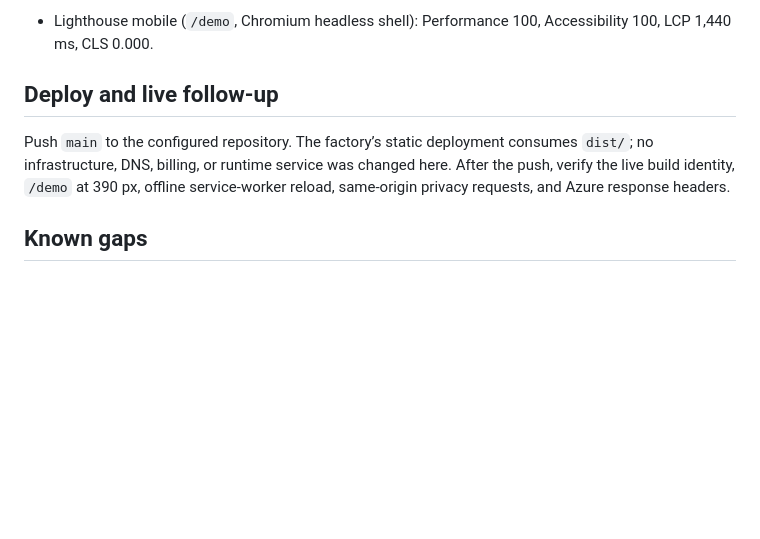
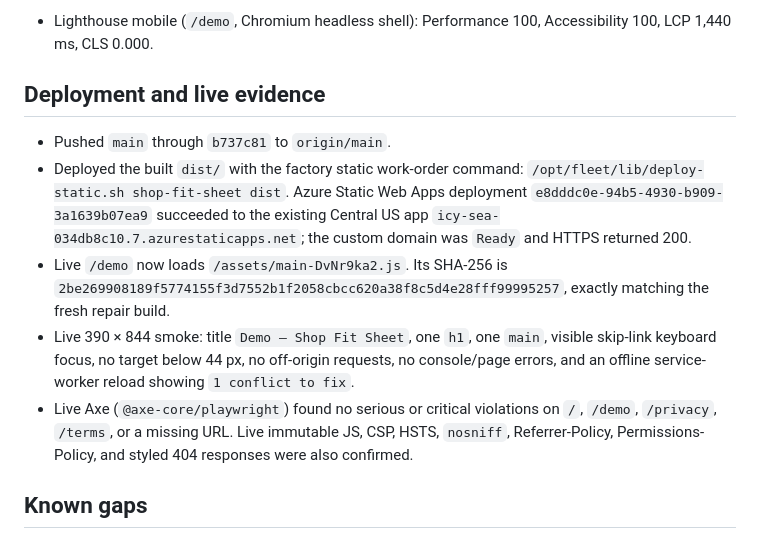
Before and after one commit to B-Divyesh/sf-shop-fit-sheet, a Markdown page: .factory/handoff.md, the part around the change. Drawn GitHub-style; blank space fills up the shorter version.

Commit message:
docs: record live repair deployment

```diff
--- a/.factory/handoff.md
+++ b/.factory/handoff.md
@@ -35,9 +35,13 @@ Product and deployment class: static local-first web app; deploy `dist/` to Azur
 - Offline/update and privacy: the claim suite waits for the service worker, reloads `/demo` offline, observes the sample conflict, records demo traffic as same-origin only, and checks isolated `demo:shop-fit-sheet:project:v1` storage. The unavailable billing offer remains absent and no billing request is made.
 - Lighthouse mobile (`/demo`, Chromium headless shell): Performance 100, Accessibility 100, LCP 1,440 ms, CLS 0.000.
 
-## Deploy and live follow-up
+## Deployment and live evidence
 
-Push `main` to the configured repository. The factory’s static deployment consumes `dist/`; no infrastructure, DNS, billing, or runtime service was changed here. After the push, verify the live build identity, `/demo` at 390 px, offline service-worker reload, same-origin privacy requests, and Azure response headers.
+- Pushed `main` through `b737c81` to `origin/main`.
+- Deployed the built `dist/` with the factory static work-order command: `/opt/fleet/lib/deploy-static.sh shop-fit-sheet dist`. Azure Static Web Apps deployment `e8dddc0e-94b5-4930-b909-3a1639b07ea9` succeeded to the existing Central US app `icy-sea-034db8c10.7.azurestaticapps.net`; the custom domain was `Ready` and HTTPS returned 200.
+- Live `/demo` now loads `/assets/main-DvNr9ka2.js`. Its SHA-256 is `2be269908189f5774155f3d7552b1f2058cbcc620a38f8c5d4e28fff99995257`, exactly matching the fresh repair build.
+- Live 390 × 844 smoke: title `Demo — Shop Fit Sheet`, one `h1`, one `main`, visible skip-link keyboard focus, no target below 44 px, no off-origin requests, no console/page errors, and an offline service-worker reload showing `1 conflict to fix`.
+- Live Axe (`@axe-core/playwright`) found no serious or critical violations on `/`, `/demo`, `/privacy`, `/terms`, or a missing URL. Live immutable JS, CSP, HSTS, `nosniff`, Referrer-Policy, Permissions-Policy, and styled 404 responses were also confirmed.
 
 ## Known gaps
 
```
